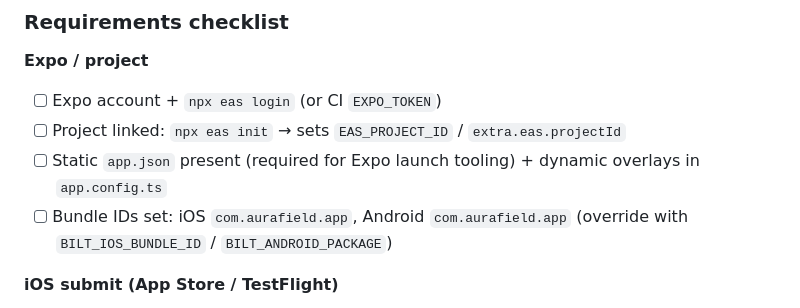
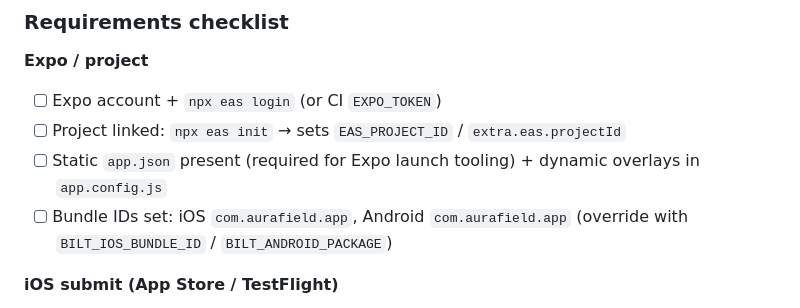
Before and after one commit to marcusmattus/aura-field, a Markdown page: README.md, the part around the change. Drawn GitHub-style.

Commit message:
docs: point EAS config checklist at app.config.js (#13)
Avoid confusion after replacing the TypeScript Expo config that
broke EAS "Read app config" with Unexpected token '{'.

Co-authored-by: Cursor Agent <cursoragent@cursor.com>
Co-authored-by: Marcus Mattus <marcusmattus@users.noreply.github.com>

```diff
--- a/README.md
+++ b/README.md
@@ -136,7 +136,7 @@ npx expo start --dev-client
 **Expo / project**
 - [ ] Expo account + `npx eas login` (or CI `EXPO_TOKEN`)
 - [ ] Project linked: `npx eas init` → sets `EAS_PROJECT_ID` / `extra.eas.projectId`
-- [ ] Static `app.json` present (required for Expo launch tooling) + dynamic overlays in `app.config.ts`
+- [ ] Static `app.json` present (required for Expo launch tooling) + dynamic overlays in `app.config.js`
 - [ ] Bundle IDs set: iOS `com.aurafield.app`, Android `com.aurafield.app` (override with `BILT_IOS_BUNDLE_ID` / `BILT_ANDROID_PACKAGE`)
 
 **iOS submit (App Store / TestFlight)**
```
